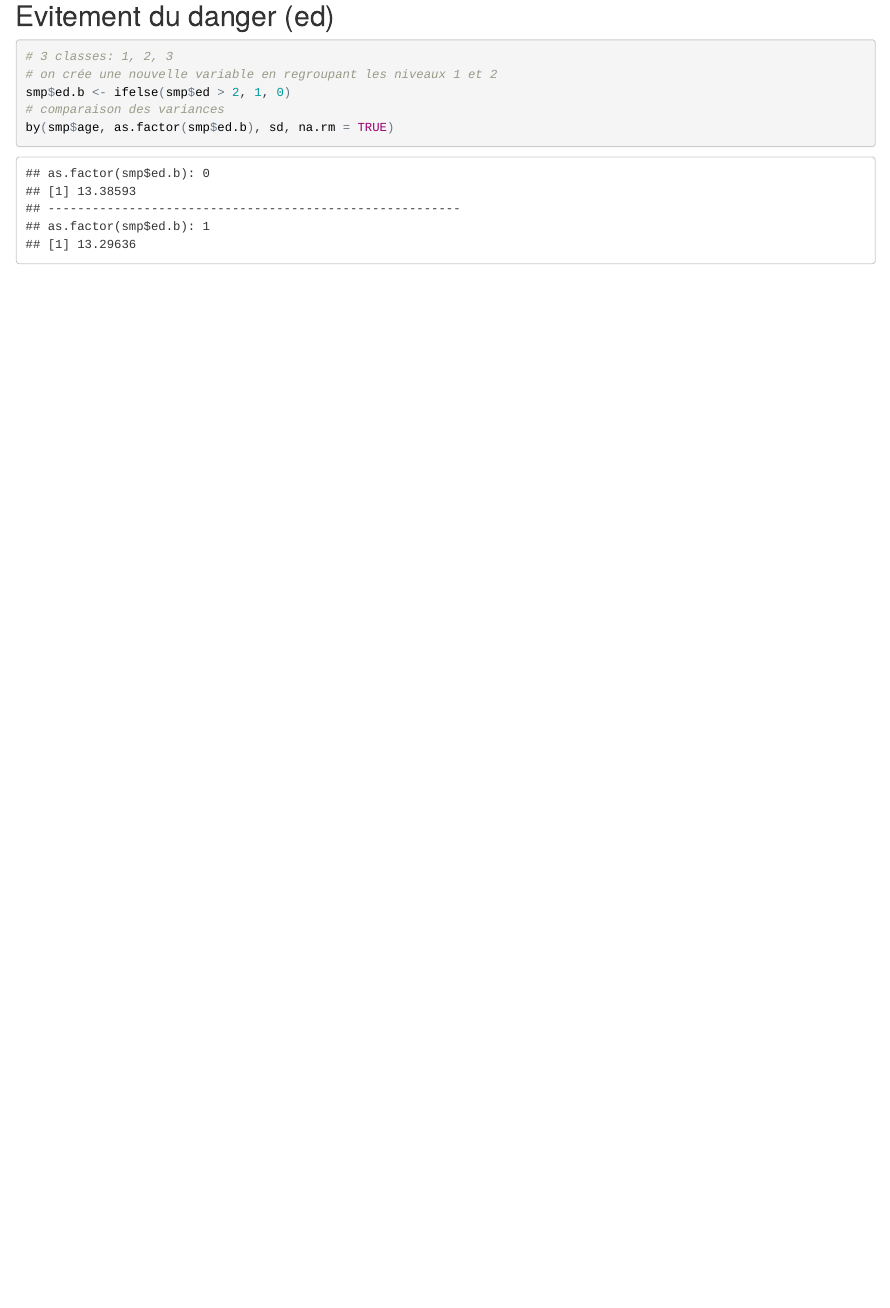
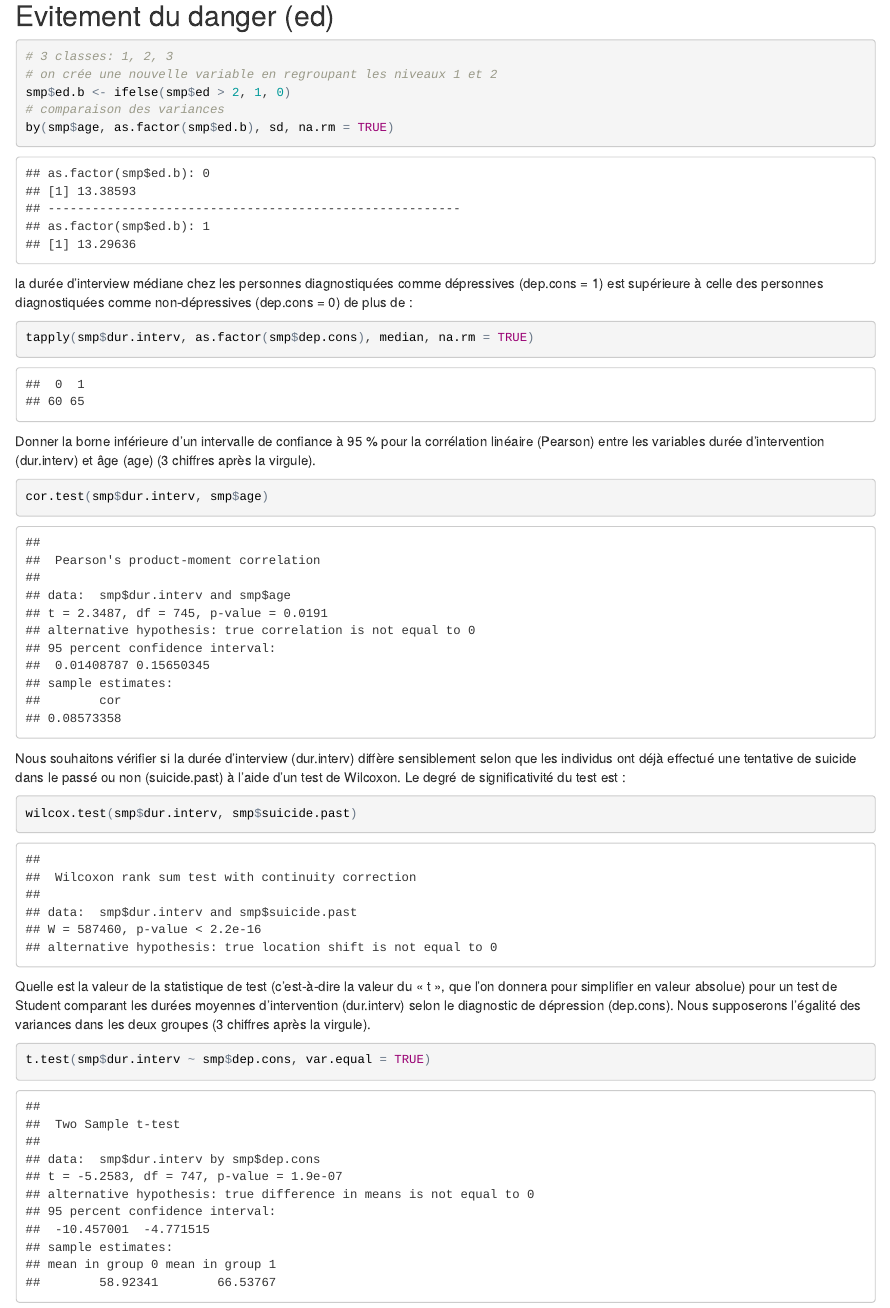
Before and after one commit to jcrb/MOOC-Stat, an R Markdown document (Brouillon/brouillon.Rmd): the page in a window 1100 px wide, from 1570 px down. The pictures show the output file Brouillon/brouillon.html that the author committed with the source, opened offline.

Commit message:
question 2

````diff
--- a/Brouillon/brouillon.Rmd
+++ b/Brouillon/brouillon.Rmd
@@ -31,3 +31,28 @@ smp$ed.b <- ifelse(smp$ed > 2, 1, 0)
 by(smp$age, as.factor(smp$ed.b), sd, na.rm = TRUE)
 
 ```
+
+la durée d'interview médiane chez les personnes diagnostiquées comme dépressives (dep.cons = 1) est supérieure à celle des personnes diagnostiquées comme non-dépressives (dep.cons = 0) de plus de :
+```{r}
+tapply(smp$dur.interv, as.factor(smp$dep.cons), median, na.rm = TRUE)
+
+```
+
+Donner la borne inférieure d'un intervalle de confiance à 95 % pour la corrélation linéaire (Pearson) entre les variables durée d'intervention (dur.interv) et âge (age) (3 chiffres après la virgule).
+```{r}
+cor.test(smp$dur.interv, smp$age)
+
+```
+
+Nous souhaitons vérifier si la durée d'interview (dur.interv) diffère sensiblement selon que les individus ont déjà effectué une tentative de suicide dans le passé ou non (suicide.past) à l'aide d'un test de Wilcoxon. Le degré de significativité du test est :
+
+```{r}
+wilcox.test(smp$dur.interv, smp$suicide.past)
+
+```
+
+Quelle est la valeur de la statistique de test (c’est-à-dire la valeur du « t », que l'on donnera pour simplifier en valeur absolue) pour un test de Student comparant les durées moyennes d'intervention (dur.interv) selon le diagnostic de dépression (dep.cons). Nous supposerons l'égalité des variances dans les deux groupes (3 chiffres après la virgule).
+```{r}
+t.test(smp$dur.interv ~ smp$dep.cons, var.equal = TRUE)
+
+```
````
Also changed, not shown: Brouillon/brouillon.html.
